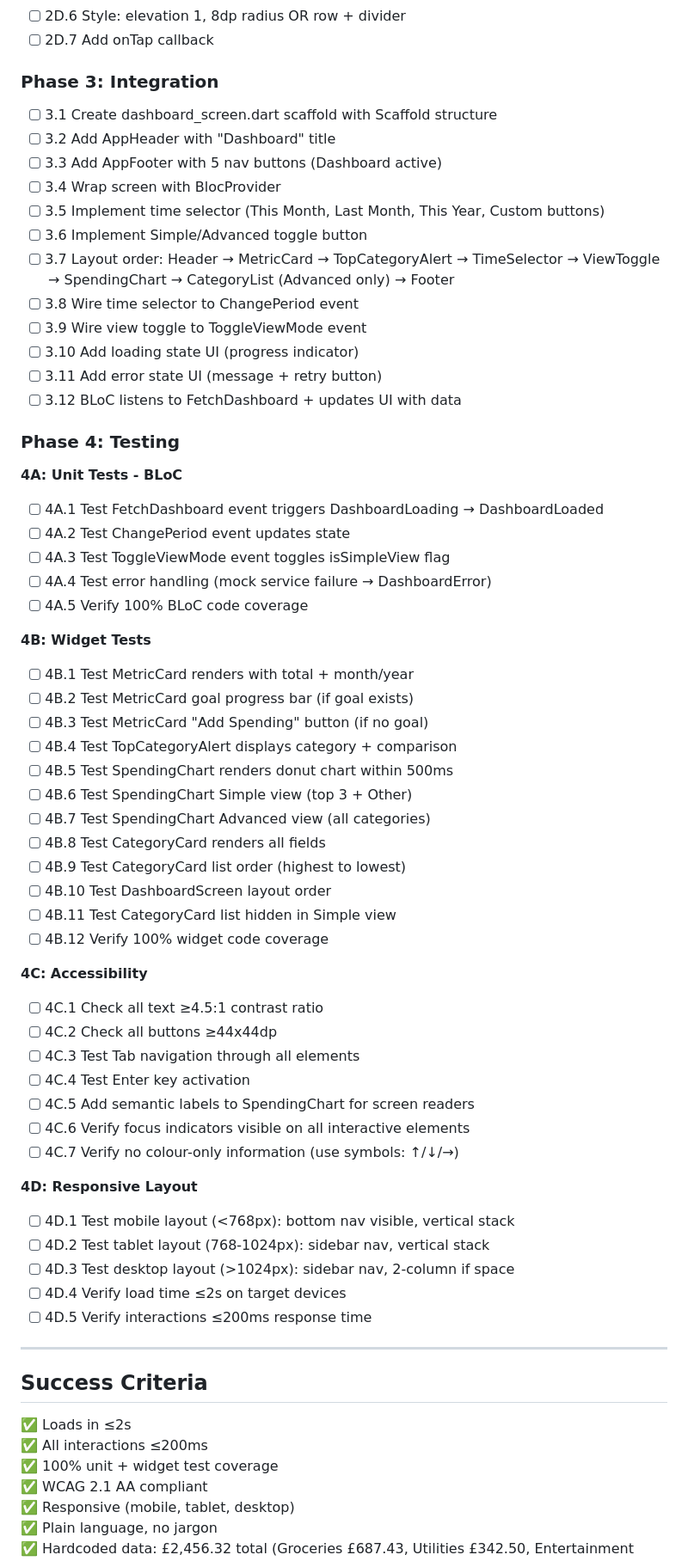
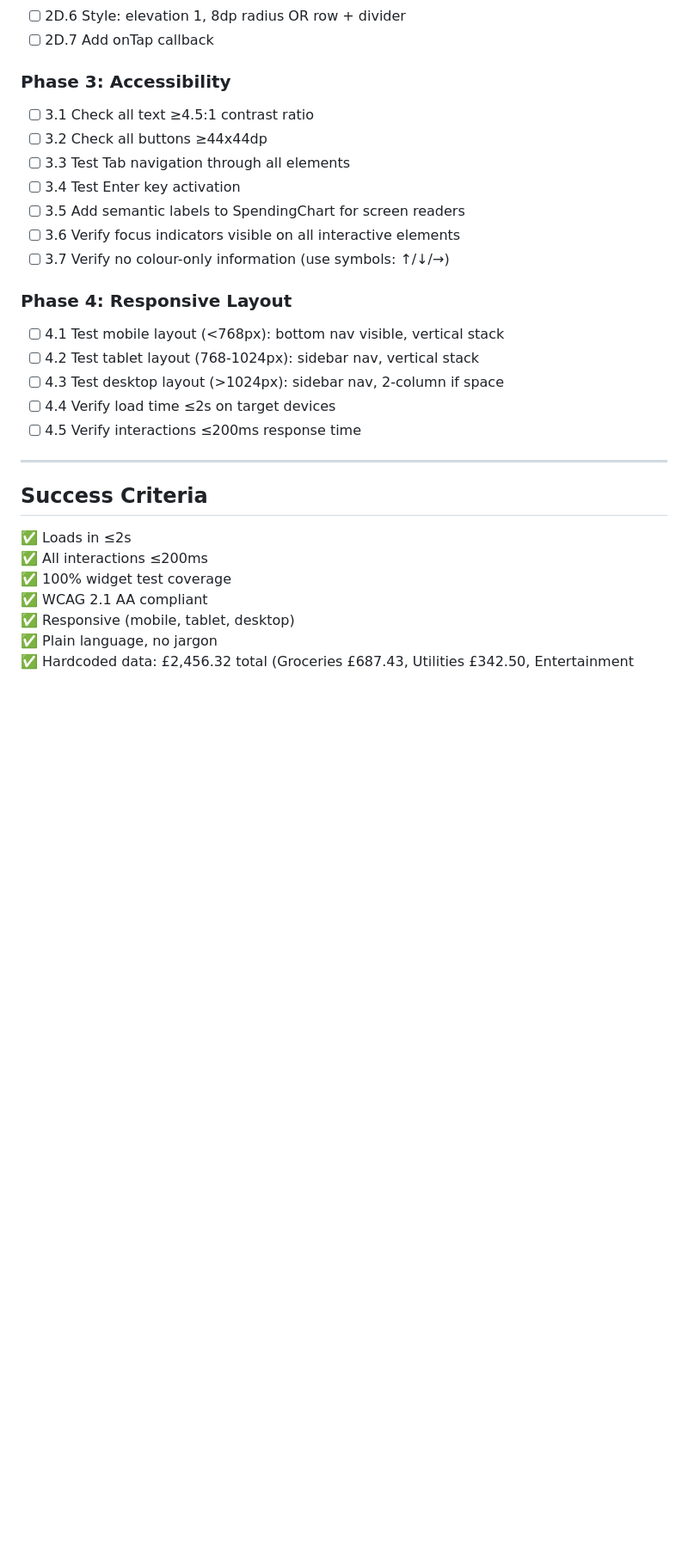
Before and after one commit to SETAP-3E/Budgetting-App, a Markdown page: requirements.md, the part around one of its changes. Shown at 86% size. Rendered like a GitHub page; blank space fills up the shorter version.

Commit message:
Requirements changes

```diff
--- a/requirements.md
+++ b/requirements.md
@@ -99,64 +94,28 @@ Dashboard is the primary entry screen showing total spending, top category alert
 - [ ] 2D.6 Style: elevation 1, 8dp radius OR row + divider
 - [ ] 2D.7 Add onTap callback
 
-### Phase 3: Integration
-- [ ] 3.1 Create dashboard_screen.dart scaffold with Scaffold structure
-- [ ] 3.2 Add AppHeader with "Dashboard" title
-- [ ] 3.3 Add AppFooter with 5 nav buttons (Dashboard active)
-- [ ] 3.4 Wrap screen with BlocProvider<DashboardBloc>
-- [ ] 3.5 Implement time selector (This Month, Last Month, This Year, Custom buttons)
-- [ ] 3.6 Implement Simple/Advanced toggle button
-- [ ] 3.7 Layout order: Header → MetricCard → TopCategoryAlert → TimeSelector → ViewToggle → SpendingChart → CategoryList (Advanced only) → Footer
-- [ ] 3.8 Wire time selector to ChangePeriod event
-- [ ] 3.9 Wire view toggle to ToggleViewMode event
-- [ ] 3.10 Add loading state UI (progress indicator)
-- [ ] 3.11 Add error state UI (message + retry button)
-- [ ] 3.12 BLoC listens to FetchDashboard + updates UI with data
+### Phase 3: Accessibility
+- [ ] 3.1 Check all text ≥4.5:1 contrast ratio
+- [ ] 3.2 Check all buttons ≥44x44dp
+- [ ] 3.3 Test Tab navigation through all elements
+- [ ] 3.4 Test Enter key activation
+- [ ] 3.5 Add semantic labels to SpendingChart for screen readers
+- [ ] 3.6 Verify focus indicators visible on all interactive elements
+- [ ] 3.7 Verify no colour-only information (use symbols: ↑/↓/→)
 
-### Phase 4: Testing
-**4A: Unit Tests - BLoC**
-- [ ] 4A.1 Test FetchDashboard event triggers DashboardLoading → DashboardLoaded
-- [ ] 4A.2 Test ChangePeriod event updates state
-- [ ] 4A.3 Test ToggleViewMode event toggles isSimpleView flag
-- [ ] 4A.4 Test error handling (mock service failure → DashboardError)
-- [ ] 4A.5 Verify 100% BLoC code coverage
-
-**4B: Widget Tests**
-- [ ] 4B.1 Test MetricCard renders with total + month/year
-- [ ] 4B.2 Test MetricCard goal progress bar (if goal exists)
-- [ ] 4B.3 Test MetricCard "Add Spending" button (if no goal)
-- [ ] 4B.4 Test TopCategoryAlert displays category + comparison
-- [ ] 4B.5 Test SpendingChart renders donut chart within 500ms
-- [ ] 4B.6 Test SpendingChart Simple view (top 3 + Other)
-- [ ] 4B.7 Test SpendingChart Advanced view (all categories)
-- [ ] 4B.8 Test CategoryCard renders all fields
-- [ ] 4B.9 Test CategoryCard list order (highest to lowest)
-- [ ] 4B.10 Test DashboardScreen layout order
-- [ ] 4B.11 Test CategoryCard list hidden in Simple view
-- [ ] 4B.12 Verify 100% widget code coverage
-
-**4C: Accessibility**
-- [ ] 4C.1 Check all text ≥4.5:1 contrast ratio
-- [ ] 4C.2 Check all buttons ≥44x44dp
-- [ ] 4C.3 Test Tab navigation through all elements
-- [ ] 4C.4 Test Enter key activation
-- [ ] 4C.5 Add semantic labels to SpendingChart for screen readers
-- [ ] 4C.6 Verify focus indicators visible on all interactive elements
-- [ ] 4C.7 Verify no colour-only information (use symbols: ↑/↓/→)
-
-**4D: Responsive Layout**
-- [ ] 4D.1 Test mobile layout (<768px): bottom nav visible, vertical stack
-- [ ] 4D.2 Test tablet layout (768-1024px): sidebar nav, vertical stack
-- [ ] 4D.3 Test desktop layout (>1024px): sidebar nav, 2-column if space
-- [ ] 4D.4 Verify load time ≤2s on target devices
-- [ ] 4D.5 Verify interactions ≤200ms response time
+### Phase 4: Responsive Layout
+- [ ] 4.1 Test mobile layout (<768px): bottom nav visible, vertical stack
+- [ ] 4.2 Test tablet layout (768-1024px): sidebar nav, vertical stack
+- [ ] 4.3 Test desktop layout (>1024px): sidebar nav, 2-column if space
+- [ ] 4.4 Verify load time ≤2s on target devices
+- [ ] 4.5 Verify interactions ≤200ms response time
 
 ---
 
 ## Success Criteria
 ✅ Loads in ≤2s
 ✅ All interactions ≤200ms
-✅ 100% unit + widget test coverage
+✅ 100% widget test coverage
 ✅ WCAG 2.1 AA compliant
 ✅ Responsive (mobile, tablet, desktop)
 ✅ Plain language, no jargon
```
Also changed, not shown: other parts of requirements.md (+23 -27 lines).
